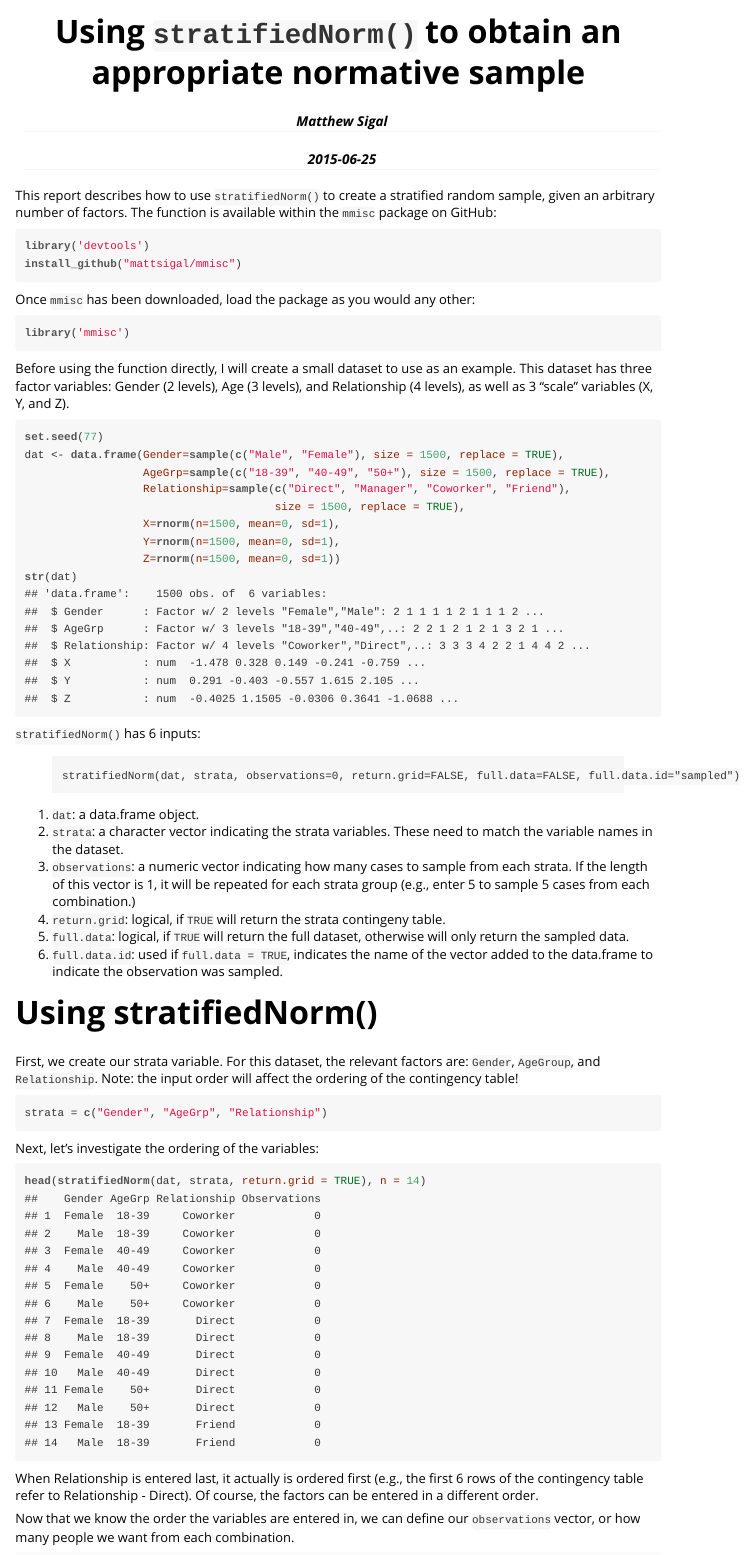
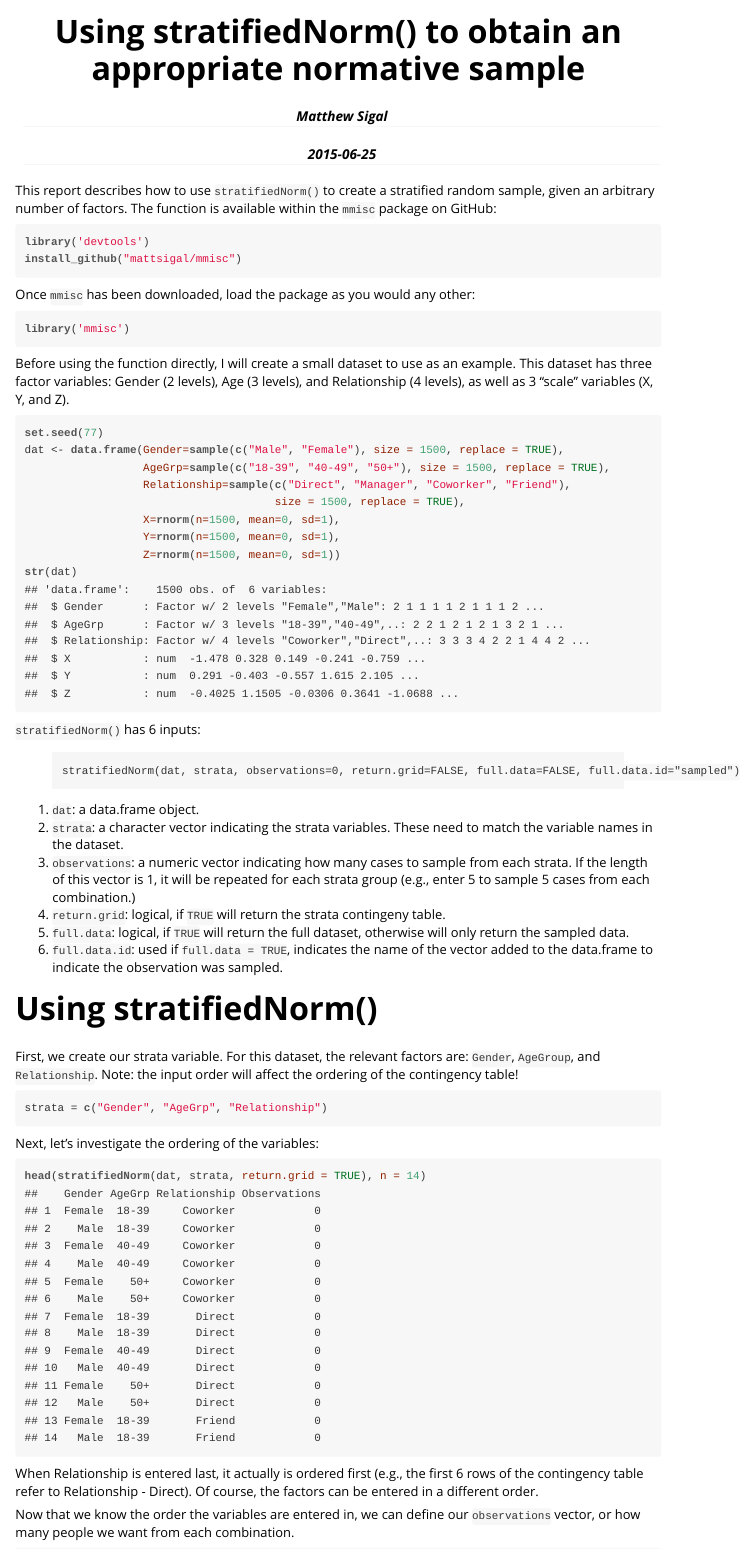
Before and after one commit to mattsigal/mmisc, an R Markdown document (vignettes/stratifiedNorm.Rmd): the page in a window 1100 px wide, from its top. The pictures show the output file vignettes/stratifiedNorm.html that the author committed with the source, opened offline.

Commit message:
update help

```diff
--- a/vignettes/stratifiedNorm.Rmd
+++ b/vignettes/stratifiedNorm.Rmd
@@ -1,10 +1,10 @@
 ---
-title: "Using `stratifiedNorm()` to obtain an appropriate normative sample"
+title: "Using stratifiedNorm() to obtain an appropriate normative sample"
 author: "Matthew Sigal"
 date: "`r Sys.Date()`"
 output: rmarkdown::html_vignette
 vignette: >
-  %\VignetteIndexEntry{Vignette Title}
+  %\VignetteIndexEntry{stratifiedNorm}
   %\VignetteEngine{knitr::rmarkdown}
   %\VignetteEncoding{UTF-8}
 ---
```
Also changed, not shown: vignettes/stratifiedNorm.html, 1 other file.
